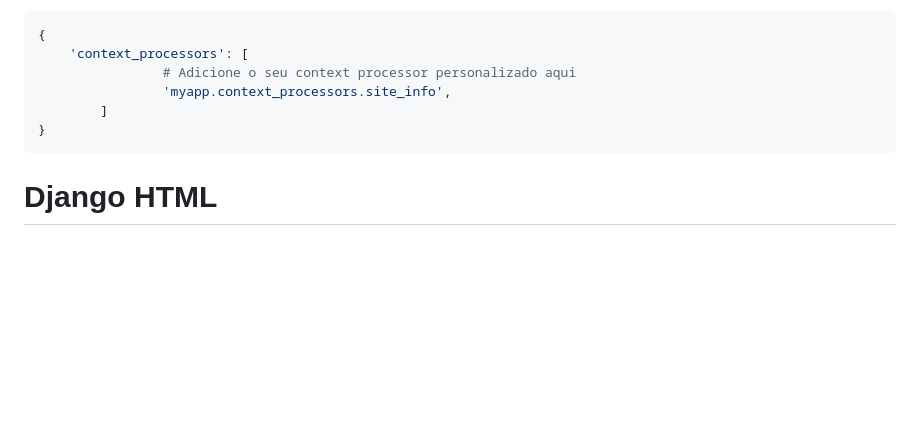
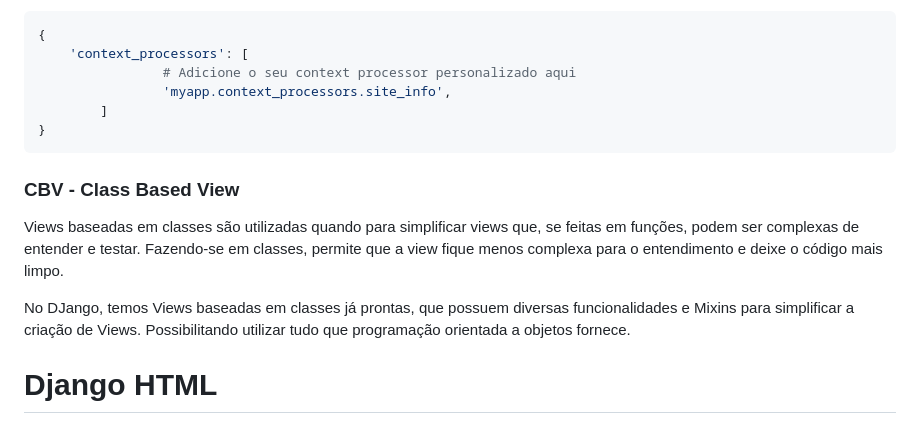
Before and after one commit to ThomasNicholas21/ProjetoBlog, a Markdown page: annotations/anotacoes_projeto.md, the part around the change. GitHub-like rendering; blank space fills up the shorter version.

Commit message:
feat: anotando aprendizado de CBV

````diff
--- a/annotations/anotacoes_projeto.md
+++ b/annotations/anotacoes_projeto.md
@@ -293,6 +293,11 @@ Depois de definido, é necessário configura-lo dentro dos templates da aplicaç
 }
 ```
 
+### CBV - Class Based View
+Views baseadas em classes são utilizadas quando para simplificar views que, se feitas em funções, podem ser complexas de entender e testar. Fazendo-se em classes, permite que a view fique menos complexa para o entendimento e deixe o código mais limpo.
+
+No DJango, temos Views baseadas em classes já prontas, que possuem diversas funcionalidades e Mixins para simplificar a criação de Views. Possibilitando utilizar tudo que programação orientada a objetos fornece.
+
 # Django HTML
 ### extends
 Herança de template utilizado.
````
